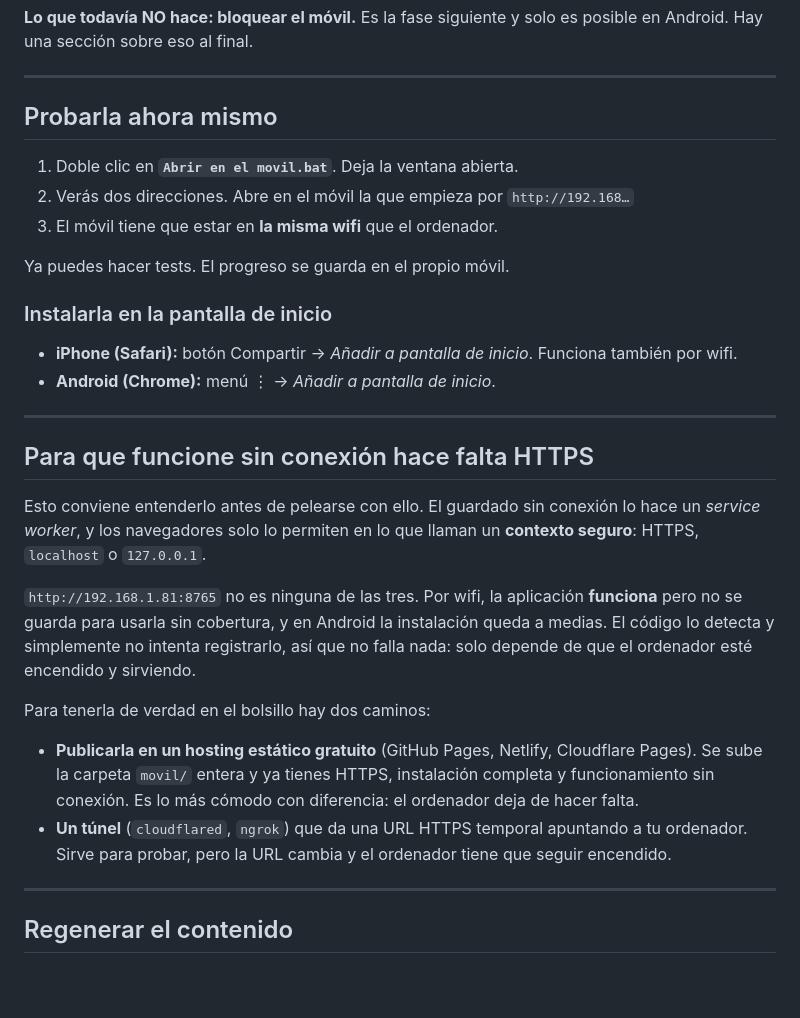
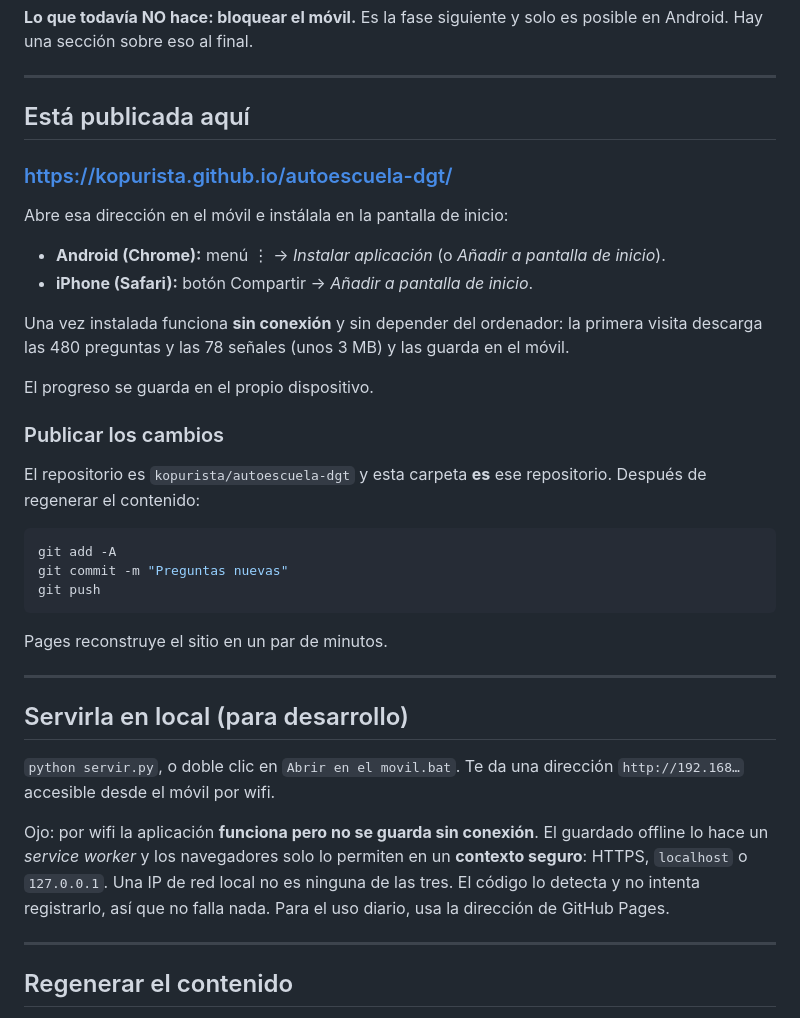
Before and after one commit to kopurista/autoescuela-dgt, a Markdown page: LEEME.md, the part around the change. Drawn GitHub-style; blank space fills up the shorter version.

Commit message:
Documentar la dirección de GitHub Pages
Co-Authored-By: Claude Opus 5 <noreply@anthropic.com>

````diff
--- a/LEEME.md
+++ b/LEEME.md
@@ -13,43 +13,48 @@ posible en Android. Hay una sección sobre eso al final.
 
 ---
 
-## Probarla ahora mismo
+## Está publicada aquí
 
-1. Doble clic en **`Abrir en el movil.bat`**. Deja la ventana abierta.
-2. Verás dos direcciones. Abre en el móvil la que empieza por `http://192.168…`
-3. El móvil tiene que estar en **la misma wifi** que el ordenador.
+### https://kopurista.github.io/autoescuela-dgt/
 
-Ya puedes hacer tests. El progreso se guarda en el propio móvil.
+Abre esa dirección en el móvil e instálala en la pantalla de inicio:
 
-### Instalarla en la pantalla de inicio
+- **Android (Chrome):** menú ⋮ → *Instalar aplicación* (o *Añadir a pantalla de
+  inicio*).
+- **iPhone (Safari):** botón Compartir → *Añadir a pantalla de inicio*.
 
-- **iPhone (Safari):** botón Compartir → *Añadir a pantalla de inicio*. Funciona
-  también por wifi.
-- **Android (Chrome):** menú ⋮ → *Añadir a pantalla de inicio*.
+Una vez instalada funciona **sin conexión** y sin depender del ordenador: la
+primera visita descarga las 480 preguntas y las 78 señales (unos 3 MB) y las
+guarda en el móvil.
+
+El progreso se guarda en el propio dispositivo.
+
+### Publicar los cambios
+
+El repositorio es `kopurista/autoescuela-dgt` y esta carpeta **es** ese
+repositorio. Después de regenerar el contenido:
+
+```bash
+git add -A
+git commit -m "Preguntas nuevas"
+git push
+```
+
+Pages reconstruye el sitio en un par de minutos.
 
 ---
 
-## Para que funcione sin conexión hace falta HTTPS
+## Servirla en local (para desarrollo)
 
-Esto conviene entenderlo antes de pelearse con ello. El guardado sin conexión
-lo hace un *service worker*, y los navegadores solo lo permiten en lo que
-llaman un **contexto seguro**: HTTPS, `localhost` o `127.0.0.1`.
+`python servir.py`, o doble clic en `Abrir en el movil.bat`. Te da una
+dirección `http://192.168…` accesible desde el móvil por wifi.
 
-`http://192.168.1.81:8765` no es ninguna de las tres. Por wifi, la aplicación
-**funciona** pero no se guarda para usarla sin cobertura, y en Android la
-instalación queda a medias. El código lo detecta y simplemente no intenta
-registrarlo, así que no falla nada: solo depende de que el ordenador esté
-encendido y sirviendo.
-
-Para tenerla de verdad en el bolsillo hay dos caminos:
-
-- **Publicarla en un hosting estático gratuito** (GitHub Pages, Netlify,
-  Cloudflare Pages). Se sube la carpeta `movil/` entera y ya tienes HTTPS,
-  instalación completa y funcionamiento sin conexión. Es lo más cómodo con
-  diferencia: el ordenador deja de hacer falta.
-- **Un túnel** (`cloudflared`, `ngrok`) que da una URL HTTPS temporal
-  apuntando a tu ordenador. Sirve para probar, pero la URL cambia y el
-  ordenador tiene que seguir encendido.
+Ojo: por wifi la aplicación **funciona pero no se guarda sin conexión**. El
+guardado offline lo hace un *service worker* y los navegadores solo lo
+permiten en un **contexto seguro**: HTTPS, `localhost` o `127.0.0.1`. Una IP
+de red local no es ninguna de las tres. El código lo detecta y no intenta
+registrarlo, así que no falla nada. Para el uso diario, usa la dirección de
+GitHub Pages.
 
 ---
 
````
